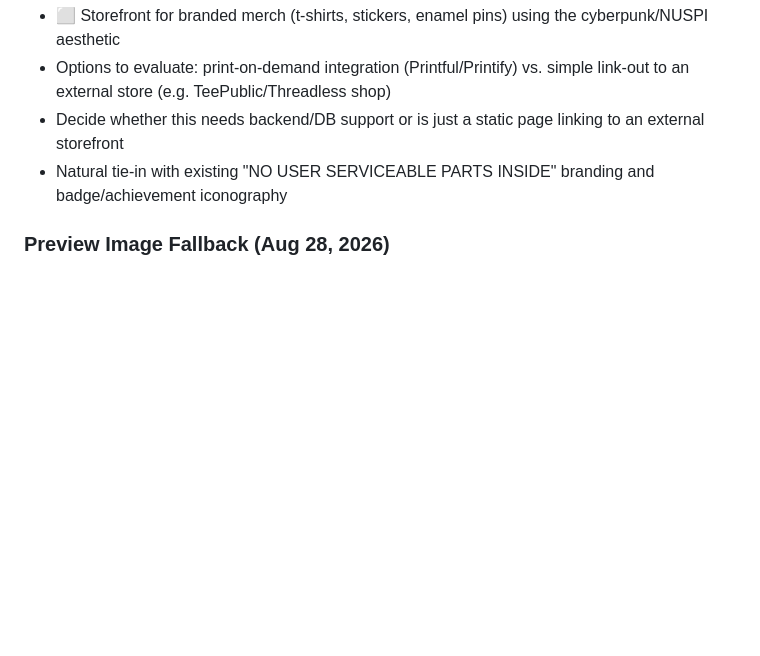
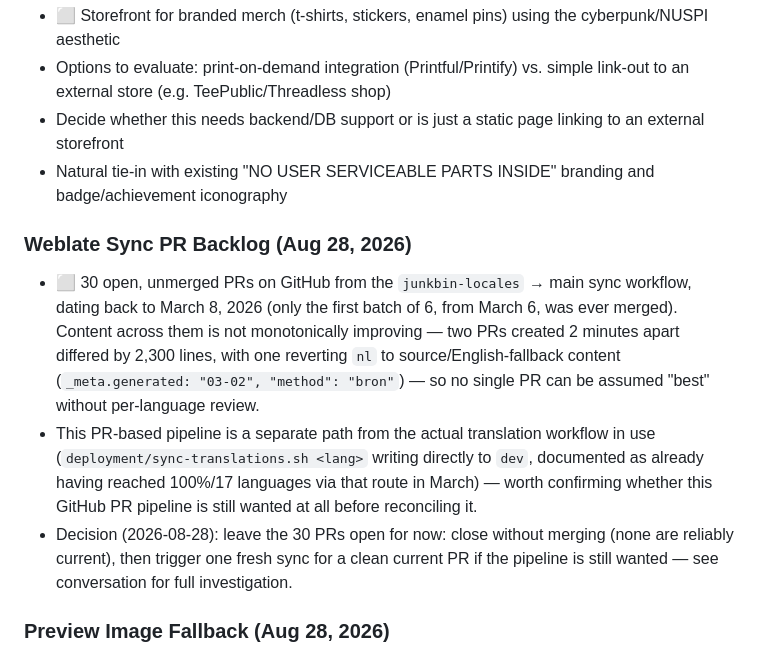
Before and after one commit to X9X0/junkbin.io, a Markdown page: docs/ROADMAP.md, the part around the change. Rendered like a GitHub page; blank space fills up the shorter version.

Commit message:
Add Weblate sync PR backlog to roadmap
Co-Authored-By: Claude Sonnet 5 <noreply@anthropic.com>
Claude-Session: https://claude.ai/code/session_012hfZCJDbtFo1zG9YQHrxQB

```diff
--- a/docs/ROADMAP.md
+++ b/docs/ROADMAP.md
@@ -835,6 +835,11 @@ npm run test:coverage  # Coverage report
 - Decide whether this needs backend/DB support or is just a static page linking to an external storefront
 - Natural tie-in with existing "NO USER SERVICEABLE PARTS INSIDE" branding and badge/achievement iconography
 
+### Weblate Sync PR Backlog (Aug 28, 2026)
+- ⬜ 30 open, unmerged PRs on GitHub from the `junkbin-locales` → main sync workflow, dating back to March 8, 2026 (only the first batch of 6, from March 6, was ever merged). Content across them is not monotonically improving — two PRs created 2 minutes apart differed by 2,300 lines, with one reverting `nl` to source/English-fallback content (`_meta.generated: "03-02", "method": "bron"`) — so no single PR can be assumed "best" without per-language review.
+- This PR-based pipeline is a separate path from the actual translation workflow in use (`deployment/sync-translations.sh <lang>` writing directly to `dev`, documented as already having reached 100%/17 languages via that route in March) — worth confirming whether this GitHub PR pipeline is still wanted at all before reconciling it.
+- Decision (2026-08-28): leave the 30 PRs open for now: close without merging (none are reliably current), then trigger one fresh sync for a clean current PR if the pipeline is still wanted — see conversation for full investigation.
+
 ### Preview Image Fallback (Aug 28, 2026)
 - ⬜ Product/component cards show a blank placeholder when there's no "overview"/"package" image, even if other image types (PCB, closeup, label, etc.) were submitted. Fall back to any submitted image for the card/preview thumbnail instead of leaving it blank.
 
```
